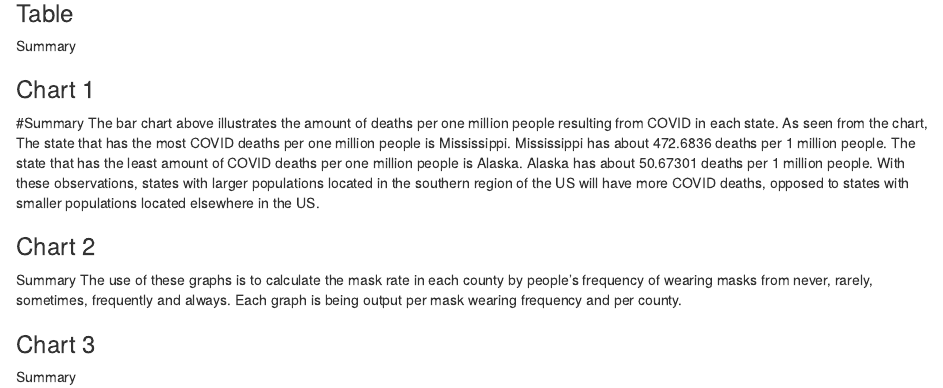
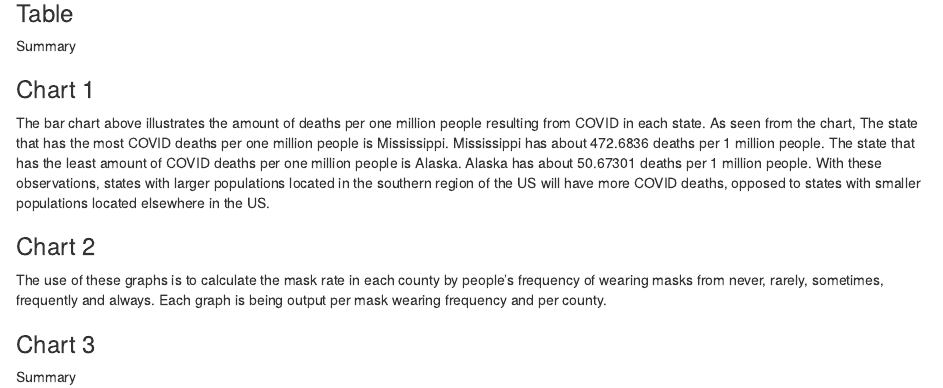
Before and after one commit to info201b-au2022/project-selmalink, an R Markdown document (docs/index.Rmd): the page in a window 1100 px wide, from 490 px down. Rendered offline with R 4.5, knitr and Pandoc, with nearby package versions; the code chunks are not run, so their results and figures are left out.

Commit message:
Update index.Rmd

````diff
--- a/docs/index.Rmd
+++ b/docs/index.Rmd
@@ -28,7 +28,6 @@ source("../source/state_death_counts.R")
 ggplot(data = state_death_counts) +
   geom_col(mapping = aes(x = deaths_per_1000000 , y = State))
 ```
-#Summary
 The bar chart above illustrates the amount of deaths per one million people resulting from COVID in each state. As seen from the chart, The state that has the most COVID deaths per one million people is Mississippi. Mississippi has about 472.6836 deaths per 1 million people. The state that has the least amount of COVID deaths per one million people is Alaska. Alaska has about 50.67301 deaths per 1 million people. With these observations, states with larger populations located in the southern region of the US will have more COVID deaths, opposed to states with smaller populations located elsewhere in the US.
 
 ### Chart 2
@@ -37,7 +36,6 @@ The bar chart above illustrates the amount of deaths per one million people resu
 # Please change or modify the code chunk to produce the desired outcome
 
 ```
-Summary
 The use of these graphs is to calculate the mask rate in each county by people's frequency of wearing masks from never, rarely, sometimes, frequently and always. Each graph is being output per mask wearing frequency and per county.
 
 ### Chart 3
````
